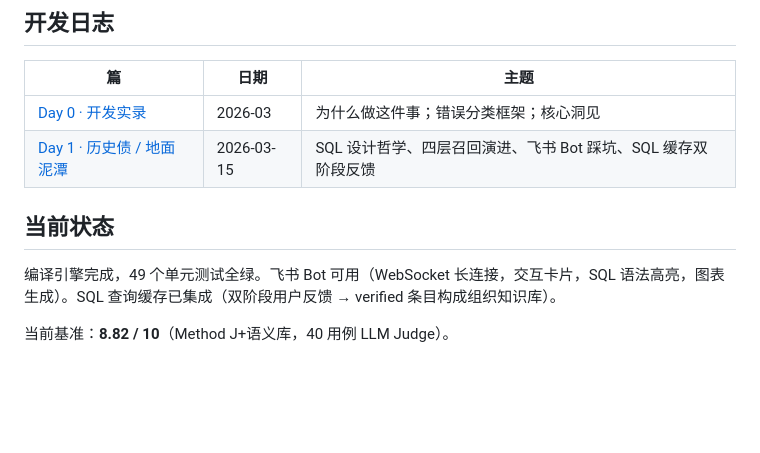
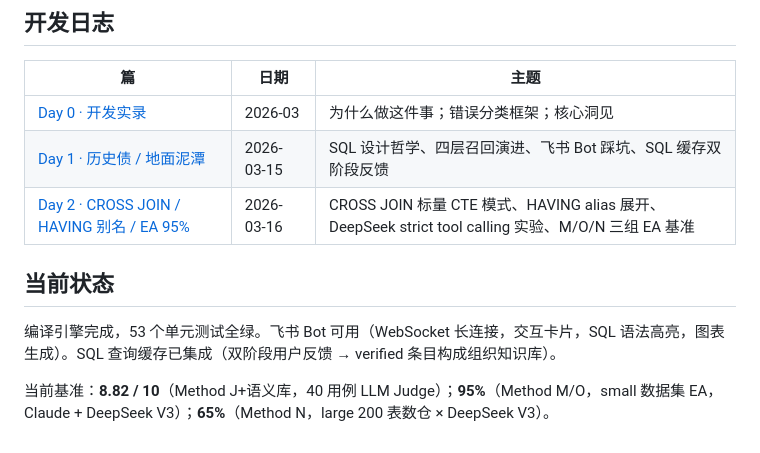
Before and after one commit to shisuidata/Forge, a Markdown page: README_CN.md, the part around the change. GitHub-like rendering; blank space fills up the shorter version.

```diff
--- a/README_CN.md
+++ b/README_CN.md
@@ -258,9 +258,10 @@ main.py               — FastAPI 入口
 |---|---|---|
 | [Day 0 · 开发实录](docs/devlog/forge-dev-story.md) | 2026-03 | 为什么做这件事；错误分类框架；核心洞见 |
 | [Day 1 · 历史债 / 地面泥潭](docs/devlog/day1_2026-03-15.md) | 2026-03-15 | SQL 设计哲学、四层召回演进、飞书 Bot 踩坑、SQL 缓存双阶段反馈 |
+| [Day 2 · CROSS JOIN / HAVING 别名 / EA 95%](docs/devlog/day2_2026-03-16.md) | 2026-03-16 | CROSS JOIN 标量 CTE 模式、HAVING alias 展开、DeepSeek strict tool calling 实验、M/O/N 三组 EA 基准 |
 
 ## 当前状态
 
-编译引擎完成，49 个单元测试全绿。飞书 Bot 可用（WebSocket 长连接，交互卡片，SQL 语法高亮，图表生成）。SQL 查询缓存已集成（双阶段用户反馈 → verified 条目构成组织知识库）。
+编译引擎完成，53 个单元测试全绿。飞书 Bot 可用（WebSocket 长连接，交互卡片，SQL 语法高亮，图表生成）。SQL 查询缓存已集成（双阶段用户反馈 → verified 条目构成组织知识库）。
 
-当前基准：**8.82 / 10**（Method J+语义库，40 用例 LLM Judge）。
+当前基准：**8.82 / 10**（Method J+语义库，40 用例 LLM Judge）；**95%**（Method M/O，small 数据集 EA，Claude + DeepSeek V3）；**65%**（Method N，large 200 表数仓 × DeepSeek V3）。
```
Also changed, not shown: README.md (+5 -1 lines).
